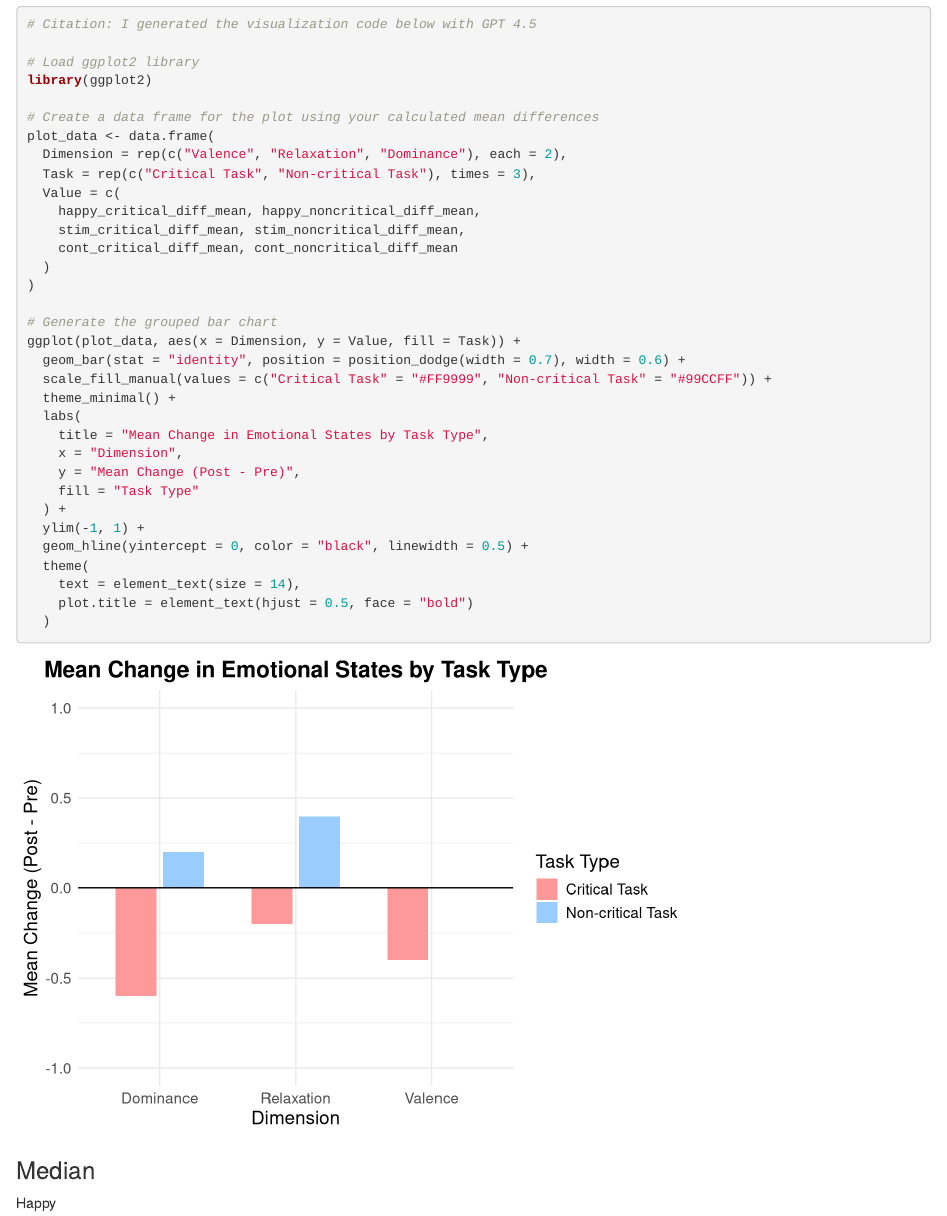
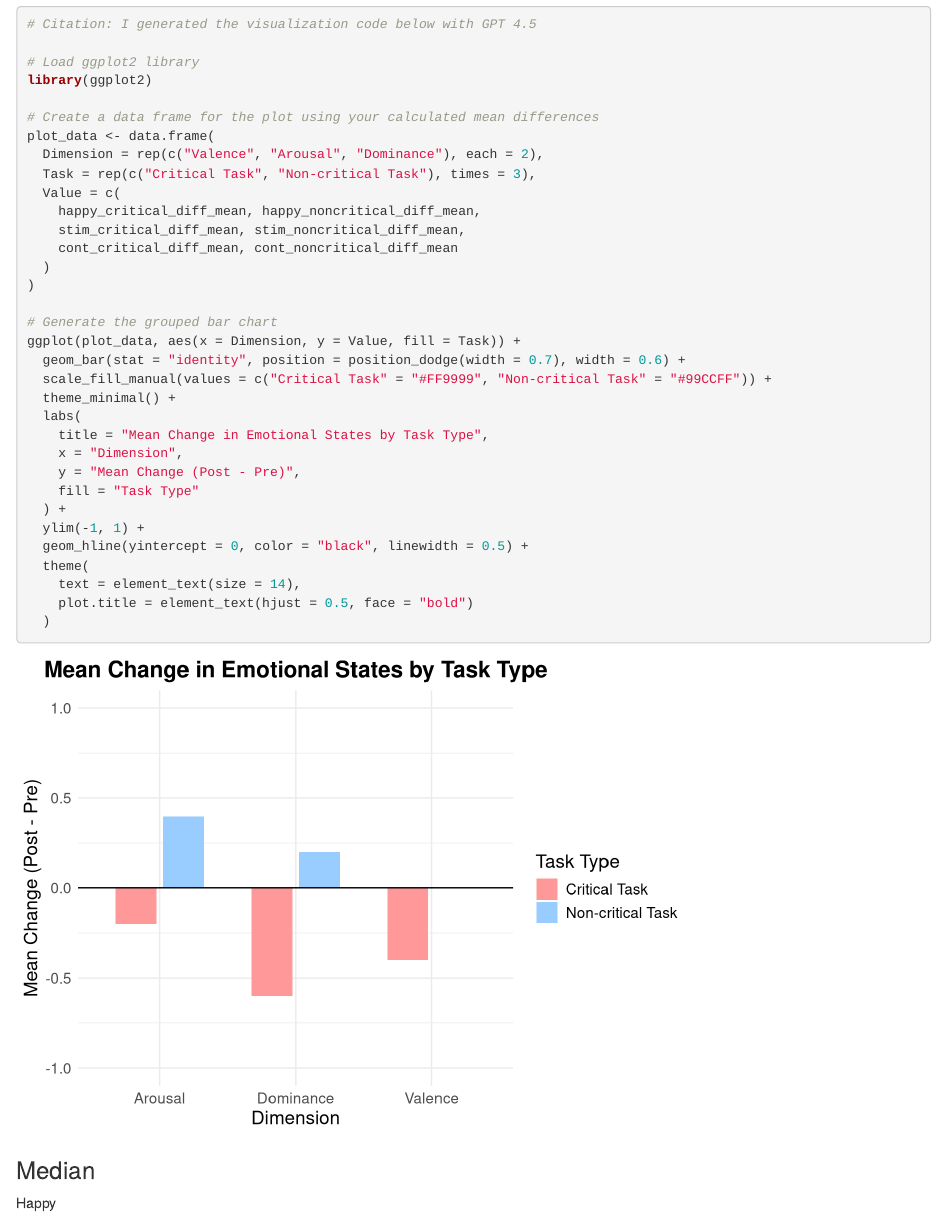
Before and after one commit to playdrian/544-quant-project, an R Markdown document (Main.Rmd): the page in a window 1100 px wide, from 6240 px down. Rendered offline with R 4.5, knitr and Pandoc, with nearby package versions.

Commit message:
Changed 'relaxation' to 'arousal' to be consistent with other mentions of it

```diff
--- a/Main.Rmd
+++ b/Main.Rmd
@@ -242,7 +242,7 @@ library(ggplot2)
 
 # Create a data frame for the plot using your calculated mean differences
 plot_data <- data.frame(
-  Dimension = rep(c("Valence", "Relaxation", "Dominance"), each = 2),
+  Dimension = rep(c("Valence", "Arousal", "Dominance"), each = 2),
   Task = rep(c("Critical Task", "Non-critical Task"), times = 3),
   Value = c(
     happy_critical_diff_mean, happy_noncritical_diff_mean,
```
Also changed, not shown: Main.html.
